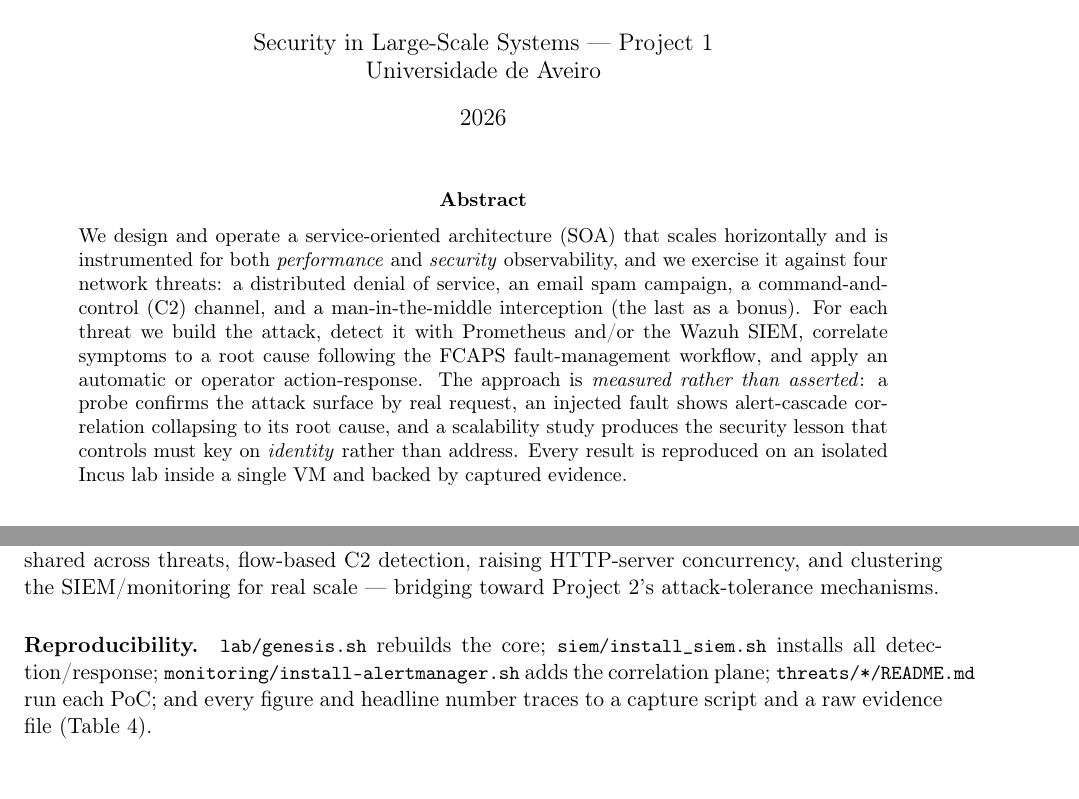
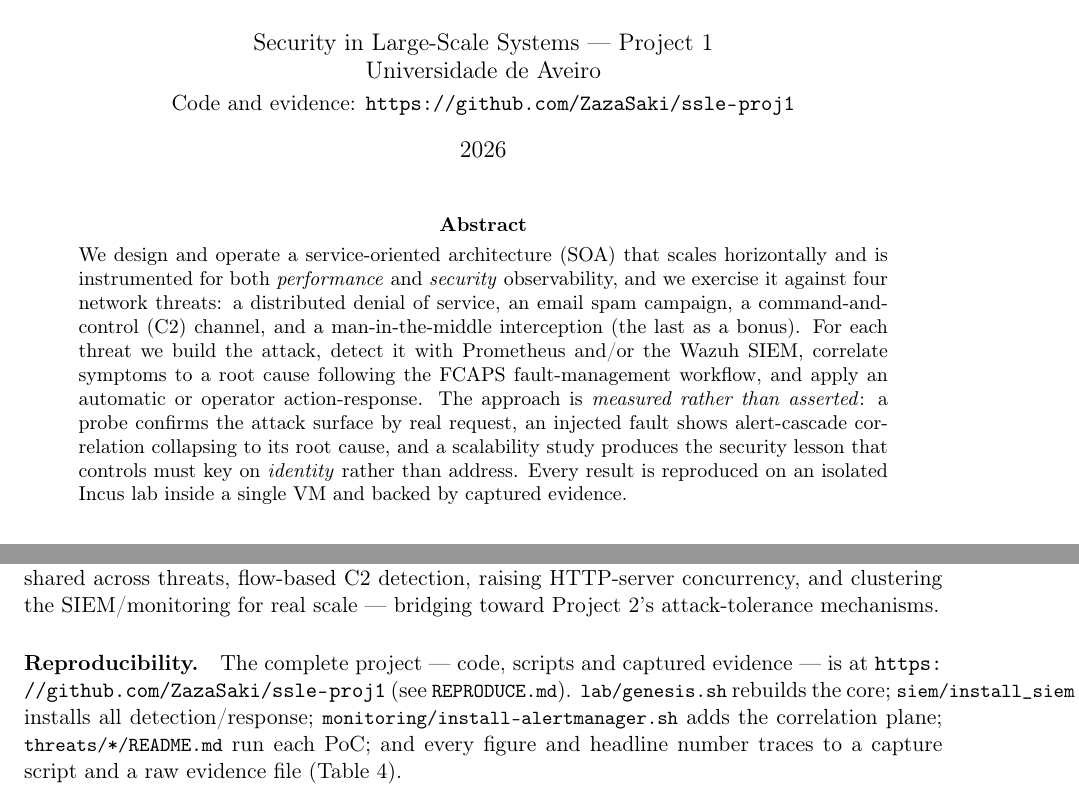
Before and after one commit to ZazaSaki/ssle-proj1, a LaTeX paper (report/report.tex): two parts of pages 1 and 11 of 11, joined at a grey line, cut so that both start at the same text. Compiled offline with pdfLaTeX.

Commit message:
report: add the GitHub repository link
Show https://github.com/ZazaSaki/ssle-proj1 under the title (Code and evidence)
and in the Reproducibility paragraph (alongside REPRODUCE.md).

```diff
--- a/report/report.tex
+++ b/report/report.tex
@@ -31,7 +31,8 @@
 
 % ---------- title ----------
 \title{\textbf{Threat Detection, Monitoring and Prevention\\in a Large-Scale Service Architecture}}
-\author{Security in Large-Scale Systems --- Project 1\\Universidade de Aveiro}
+\author{Security in Large-Scale Systems --- Project 1\\Universidade de Aveiro\\[2pt]
+\normalsize Code and evidence: \url{https://github.com/ZazaSaki/ssle-proj1}}
 \date{2026}
 
 \begin{document}
@@ -543,6 +544,8 @@ clustering the SIEM/monitoring for real scale --- bridging toward Project~2's at
 mechanisms.
 
 \paragraph{Reproducibility.}
+The complete project --- code, scripts and captured evidence --- is at
+\url{https://github.com/ZazaSaki/ssle-proj1} (see \code{REPRODUCE.md}).
 \code{lab/genesis.sh} rebuilds the core; \code{siem/install\_siem.sh} installs all
 detection/response; \code{monitoring/install-alertmanager.sh} adds the correlation plane;
 \code{threats/*/README.md} run each PoC; and every figure and headline number traces to a capture
```
Also changed, not shown: report/report.pdf.
